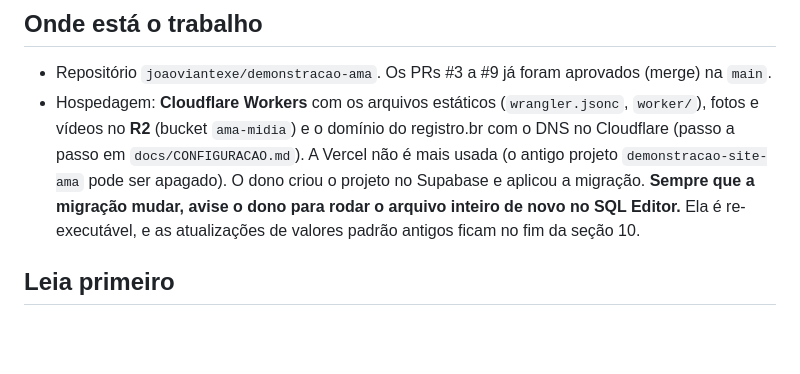
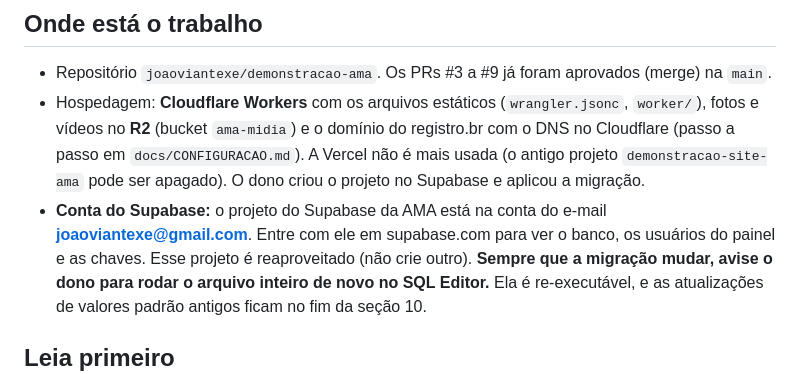
Before and after one commit to joaoviantexe/demonstracao-ama, a Markdown page: docs/CONTINUACAO.md, the part around the change. Drawn GitHub-style; blank space fills up the shorter version.

Commit message:
Anotação: o Supabase da AMA está na conta joaoviantexe@gmail.com
Co-Authored-By: Claude Sonnet 5.5 <noreply@anthropic.com>
Claude-Session: https://claude.ai/code/session_01MDZuU2H9F4B6jekkWTVksF

```diff
--- a/docs/CONTINUACAO.md
+++ b/docs/CONTINUACAO.md
@@ -9,6 +9,8 @@ Responda e comente sempre em **português do Brasil**. Não faça merge nem marq
   (bucket `ama-midia`) e o domínio do registro.br com o DNS no Cloudflare (passo a passo em `docs/CONFIGURACAO.md`).
   A Vercel não é mais usada (o antigo projeto `demonstracao-site-ama` pode ser apagado). O dono criou o projeto no
   Supabase e aplicou a migração.
+- **Conta do Supabase:** o projeto do Supabase da AMA está na conta do e-mail **joaoviantexe@gmail.com**. Entre com
+  ele em supabase.com para ver o banco, os usuários do painel e as chaves. Esse projeto é reaproveitado (não crie outro).
   **Sempre que a migração mudar, avise o dono para rodar o arquivo inteiro de novo no SQL Editor.** Ela é re-executável,
   e as atualizações de valores padrão antigos ficam no fim da seção 10.
 
```
